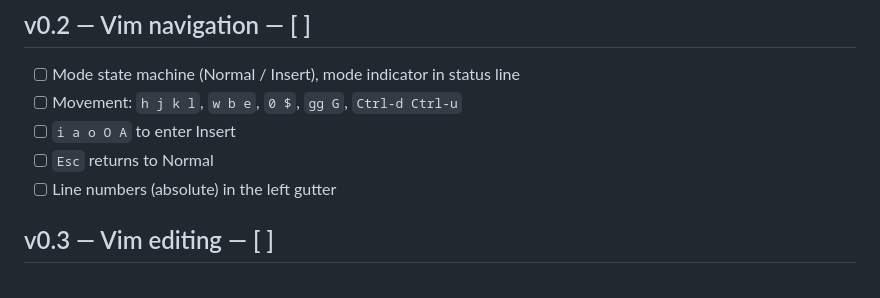
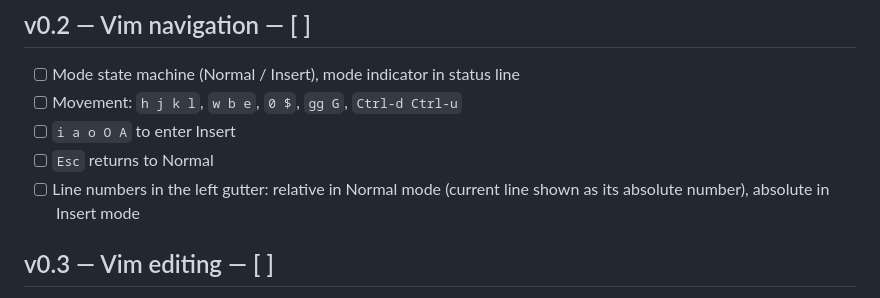
Before and after one commit to jcalixte/typewriter, a Markdown page: docs/roadmap.md, the part around the change. Rendered like a GitHub page.

Commit message:
docs(roadmap): clarify hybrid line-number behaviour for v0.2
Spell out the Normal-vs-Insert distinction (relative with current line
absolute / absolute everywhere) so it's clear the gutter behaves like
Neovim's number+relativenumber combo, not flat absolute numbering.

```diff
--- a/docs/roadmap.md
+++ b/docs/roadmap.md
@@ -33,7 +33,8 @@ Out of scope: Vim, palette, multiple files, branches, conflict handling.
 - [ ] Movement: `h j k l`, `w b e`, `0 $`, `gg G`, `Ctrl-d Ctrl-u`
 - [ ] `i a o O A` to enter Insert
 - [ ] `Esc` returns to Normal
-- [ ] Line numbers (absolute) in the left gutter
+- [ ] Line numbers in the left gutter: relative in Normal mode (current line
+      shown as its absolute number), absolute in Insert mode
 
 ## v0.3 — Vim editing — [ ]
 
```
